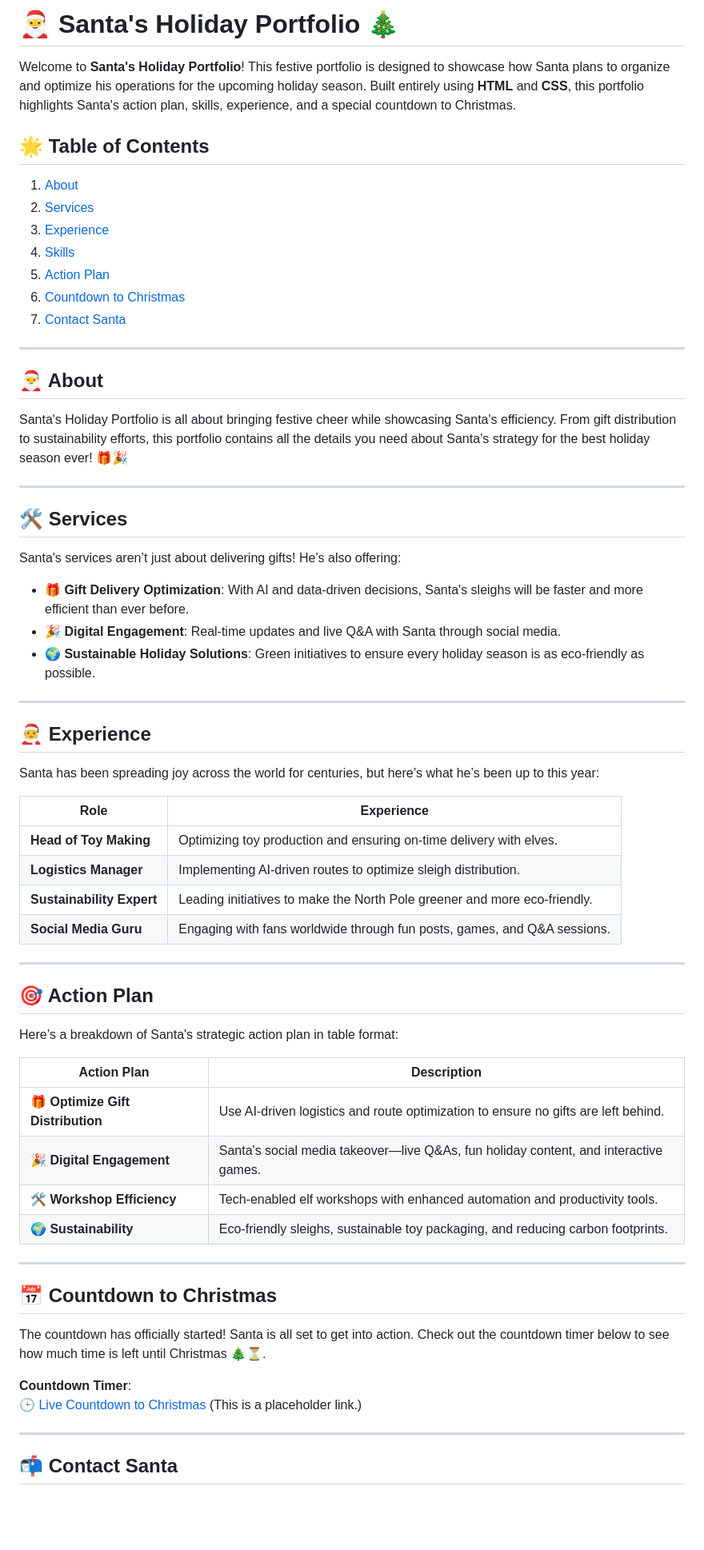
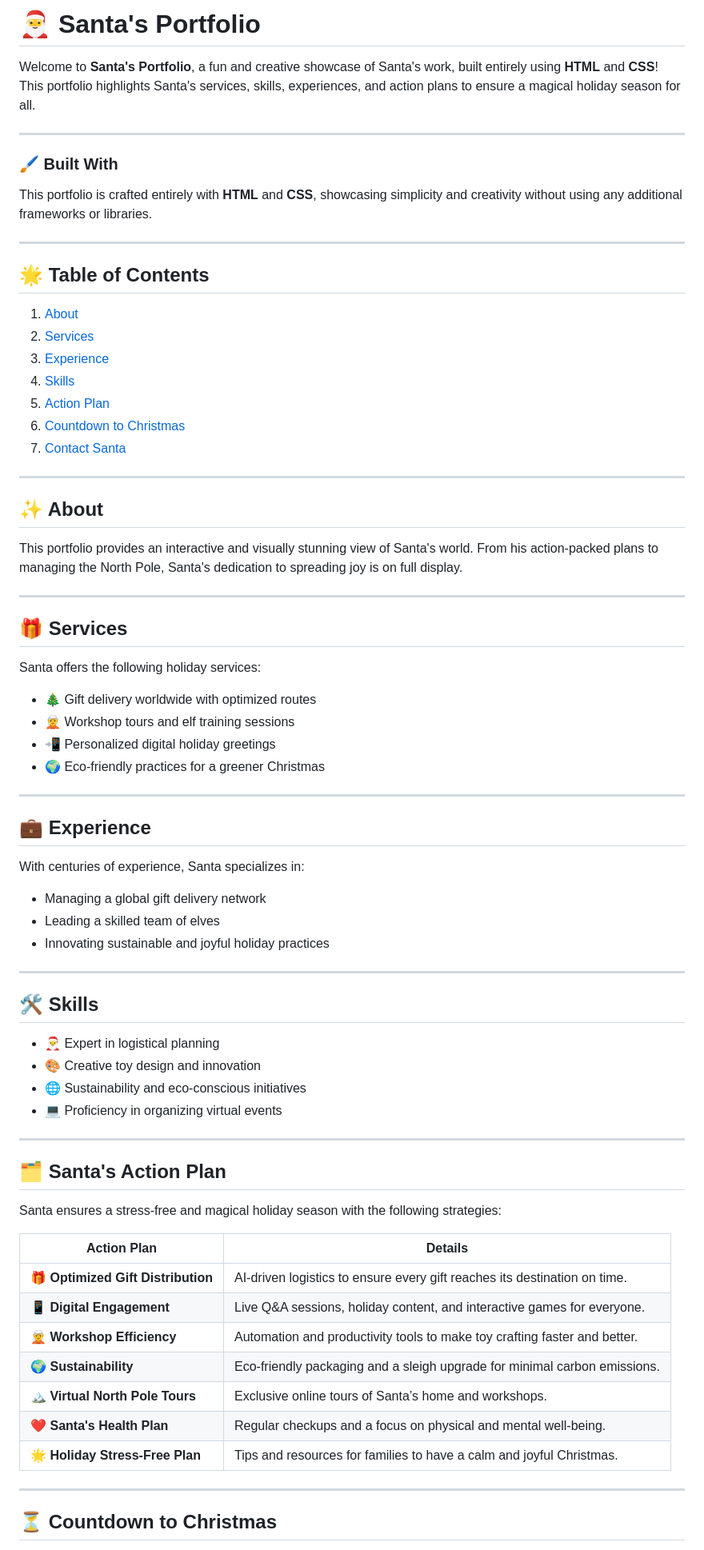
Before and after one commit to megha-ranjith/santaportfolio, a Markdown page: README.md, the part around the change printed below. Shown: that part at 80% size. GitHub-like rendering; blank space fills up the shorter version.

```diff
--- a/README.md
+++ b/README.md
@@ -1,6 +1,14 @@
-# 🎅 Santa's Holiday Portfolio 🎄
+# 🎅 Santa's Portfolio
 
-Welcome to **Santa's Holiday Portfolio**! This festive portfolio is designed to showcase how Santa plans to organize and optimize his operations for the upcoming holiday season. Built entirely using **HTML** and **CSS**, this portfolio highlights Santa's action plan, skills, experience, and a special countdown to Christmas.
+Welcome to **Santa's Portfolio**, a fun and creative showcase of Santa's work, built entirely using **HTML** and **CSS**! This portfolio highlights Santa's services, skills, experiences, and action plans to ensure a magical holiday season for all.
+
+---
+
+### 🖌 Built With
+
+This portfolio is crafted entirely with **HTML** and **CSS**, showcasing simplicity and creativity without using any additional frameworks or libraries.
+
+---
 
 ## 🌟 Table of Contents
 
@@ -14,56 +22,55 @@ Welcome to **Santa's Holiday Portfolio**! This festive portfolio is designed to
 
 ---
 
-## 🎅 About
+## ✨ About
 
-Santa's Holiday Portfolio is all about bringing festive cheer while showcasing Santa's efficiency. From gift distribution to sustainability efforts, this portfolio contains all the details you need about Santa’s strategy for the best holiday season ever! 🎁🎉
+This portfolio provides an interactive and visually stunning view of Santa's world. From his action-packed plans to managing the North Pole, Santa's dedication to spreading joy is on full display.
 
 ---
 
-## 🛠️ Services
+## 🎁 Services
 
-Santa's services aren’t just about delivering gifts! He’s also offering:
-
-- **🎁 Gift Delivery Optimization**: With AI and data-driven decisions, Santa's sleighs will be faster and more efficient than ever before.
-- **🎉 Digital Engagement**: Real-time updates and live Q&A with Santa through social media.
-- **🌍 Sustainable Holiday Solutions**: Green initiatives to ensure every holiday season is as eco-friendly as possible.
+Santa offers the following holiday services:
+- 🎄 Gift delivery worldwide with optimized routes
+- 🧝 Workshop tours and elf training sessions
+- 📲 Personalized digital holiday greetings
+- 🌍 Eco-friendly practices for a greener Christmas
 
 ---
 
-## 🧑‍🎄 Experience
+## 💼 Experience
 
-Santa has been spreading joy across the world for centuries, but here’s what he’s been up to this year:
-
-| **Role**                | **Experience**                                                           |
-|-------------------------|---------------------------------------------------------------------------|
-| **Head of Toy Making**   | Optimizing toy production and ensuring on-time delivery with elves.       |
-| **Logistics Manager**    | Implementing AI-driven routes to optimize sleigh distribution.            |
-| **Sustainability Expert**| Leading initiatives to make the North Pole greener and more eco-friendly. |
-| **Social Media Guru**   | Engaging with fans worldwide through fun posts, games, and Q&A sessions. |
+With centuries of experience, Santa specializes in:
+- Managing a global gift delivery network
+- Leading a skilled team of elves
+- Innovating sustainable and joyful holiday practices
 
 ---
 
-## 🎯 Action Plan
+## 🛠 Skills
 
-Here’s a breakdown of Santa's strategic action plan in table format:
-
-| **Action Plan**                       | **Description**                                                                 |
-|---------------------------------------|---------------------------------------------------------------------------------|
-| **🎁 Optimize Gift Distribution**     | Use AI-driven logistics and route optimization to ensure no gifts are left behind. |
-| **🎉 Digital Engagement**             | Santa's social media takeover—live Q&As, fun holiday content, and interactive games. |
-| **🛠 Workshop Efficiency**            | Tech-enabled elf workshops with enhanced automation and productivity tools.     |
-| **🌍 Sustainability**                 | Eco-friendly sleighs, sustainable toy packaging, and reducing carbon footprints.  |
+- 🎅 Expert in logistical planning
+- 🎨 Creative toy design and innovation
+- 🌐 Sustainability and eco-conscious initiatives
+- 💻 Proficiency in organizing virtual events
 
 ---
 
-## 📅 Countdown to Christmas
+## 🗂 Santa's Action Plan
 
-The countdown has officially started! Santa is all set to get into action. Check out the countdown timer below to see how much time is left until Christmas 🎄⏳.
+Santa ensures a stress-free and magical holiday season with the following strategies:
 
-**Countdown Timer**:
-🕒 [Live Countdown to Christmas](https://www.santaclaus.com/countdown) (This is a placeholder link.)
+| **Action Plan**               | **Details**                                                                 |
+|--------------------------------|-----------------------------------------------------------------------------|
+| 🎁 **Optimized Gift Distribution** | AI-driven logistics to ensure every gift reaches its destination on time.   |
+| 📱 **Digital Engagement**        | Live Q&A sessions, holiday content, and interactive games for everyone.     |
+| 🧝 **Workshop Efficiency**       | Automation and productivity tools to make toy crafting faster and better.   |
+| 🌍 **Sustainability**            | Eco-friendly packaging and a sleigh upgrade for minimal carbon emissions.   |
+| 🏔 **Virtual North Pole Tours**  | Exclusive online tours of Santa’s home and workshops.                      |
+| ❤️ **Santa's Health Plan**       | Regular checkups and a focus on physical and mental well-being.             |
+| 🌟 **Holiday Stress-Free Plan**  | Tips and resources for families to have a calm and joyful Christmas.        |
 
 ---
 
-## 📬 Contact Santa
+## ⏳ Countdown to Christmas
 
```
Also changed, not shown: other parts of README.md (+10 -21 lines).
